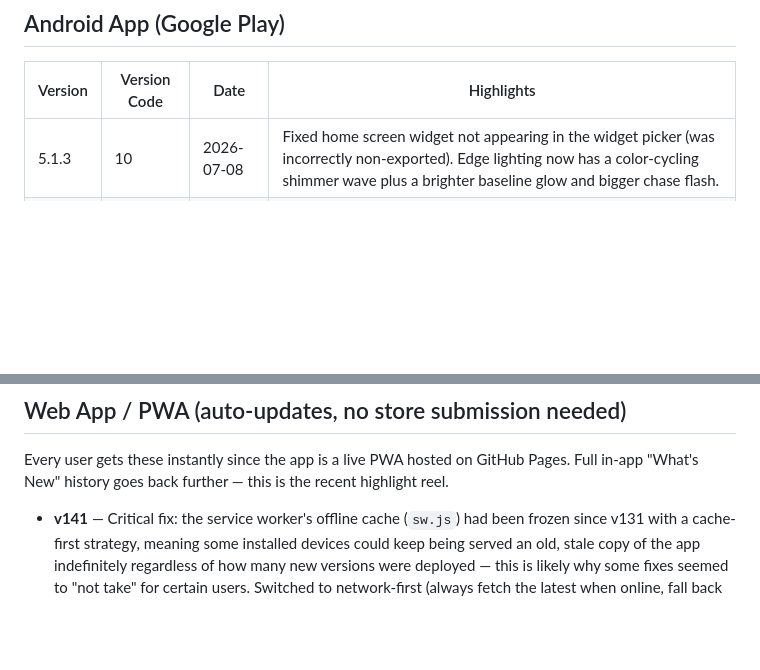
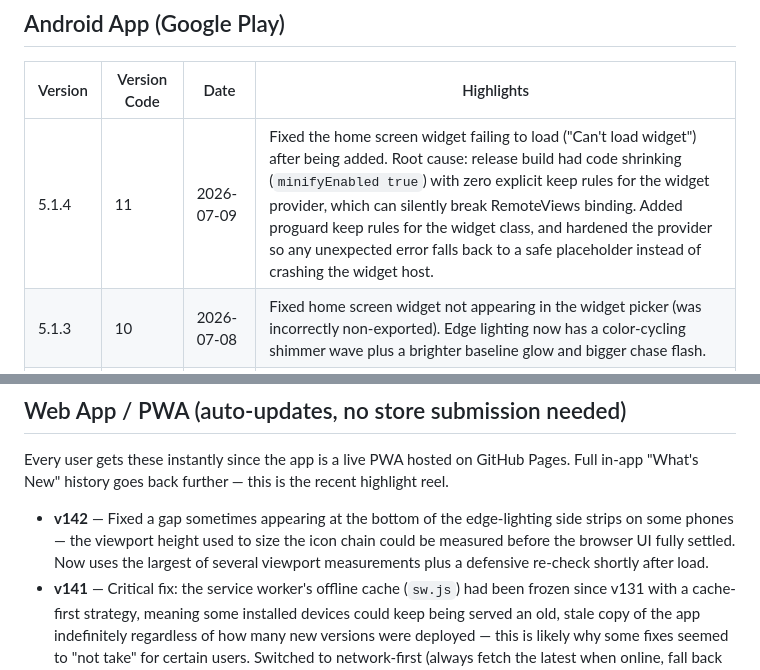
Before and after one commit to mypawreport/the-paw-report, a Markdown page: CHANGELOG.md, 2 parts joined by grey strips. Drawn GitHub-style; blank space fills up the shorter version.

Commit message:
Update changelog: v5.1.4 widget crash fix + v142 edge-lighting gap fix

```diff
--- a/CHANGELOG.md
+++ b/CHANGELOG.md
@@ -6,6 +6,7 @@ This tracks releases for both the Android app (Google Play) and the underlying w
 
 | Version | Version Code | Date | Highlights |
 |---|---|---|---|
+| 5.1.4 | 11 | 2026-07-09 | Fixed the home screen widget failing to load ("Can't load widget") after being added. Root cause: release build had code shrinking (`minifyEnabled true`) with zero explicit keep rules for the widget provider, which can silently break RemoteViews binding. Added proguard keep rules for the widget class, and hardened the provider so any unexpected error falls back to a safe placeholder instead of crashing the widget host. |
 | 5.1.3 | 10 | 2026-07-08 | Fixed home screen widget not appearing in the widget picker (was incorrectly non-exported). Edge lighting now has a color-cycling shimmer wave plus a brighter baseline glow and bigger chase flash. |
 | 5.1.2 | 9 | 2026-07-08 | Added the Ground Temp home screen widget (paw-shaped, transparent background, S/M/L size toggle, refresh button). Edge-lighting chase tuned to a true continuous loop with more vibrancy. |
 | 5.1.1 | 8 | 2026-07-08 | Edge-lighting and branding refinements ahead of the widget release. |
@@ -15,6 +16,7 @@ This tracks releases for both the Android app (Google Play) and the underlying w
 
 Every user gets these instantly since the app is a live PWA hosted on GitHub Pages. Full in-app "What's New" history goes back further — this is the recent highlight reel.
 
+- **v142** — Fixed a gap sometimes appearing at the bottom of the edge-lighting side strips on some phones — the viewport height used to size the icon chain could be measured before the browser UI fully settled. Now uses the largest of several viewport measurements plus a defensive re-check shortly after load.
 - **v141** — Critical fix: the service worker's offline cache (`sw.js`) had been frozen since v131 with a cache-first strategy, meaning some installed devices could keep being served an old, stale copy of the app indefinitely regardless of how many new versions were deployed — this is likely why some fixes seemed to "not take" for certain users. Switched to network-first (always fetch the latest when online, fall back to cache only when offline) and bumped the stale cache version.
 - **v140** — Major performance fix: the edge lighting was continuously animating expensive `filter` effects (drop-shadow x2, hue-rotate, saturate, brightness) on 100+ paw icons at once, on every screen, forever — a classic cause of phone lag/battery drain. Now uses a static filter (computed once) plus cheap GPU-friendly opacity/scale animation, and fewer, wider-spaced icons. Same glow look, way lighter on the device.
 - **v139** — Fixed edge lighting sometimes not matching the Report or Safety tab — a background report refresh was force-overriding the glow to the temperature color even while the Safety tab was open. It now always syncs to whichever tab is actually active.
```
